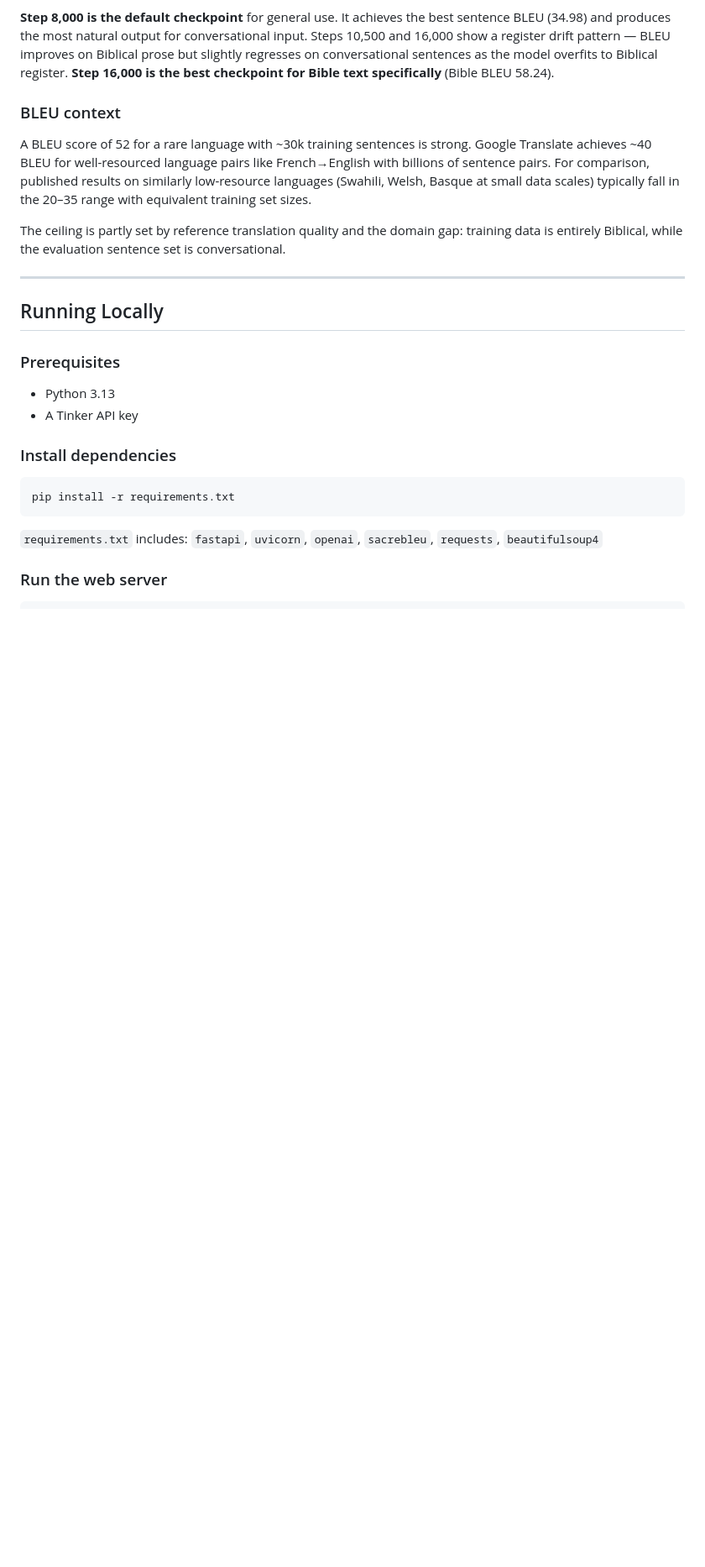
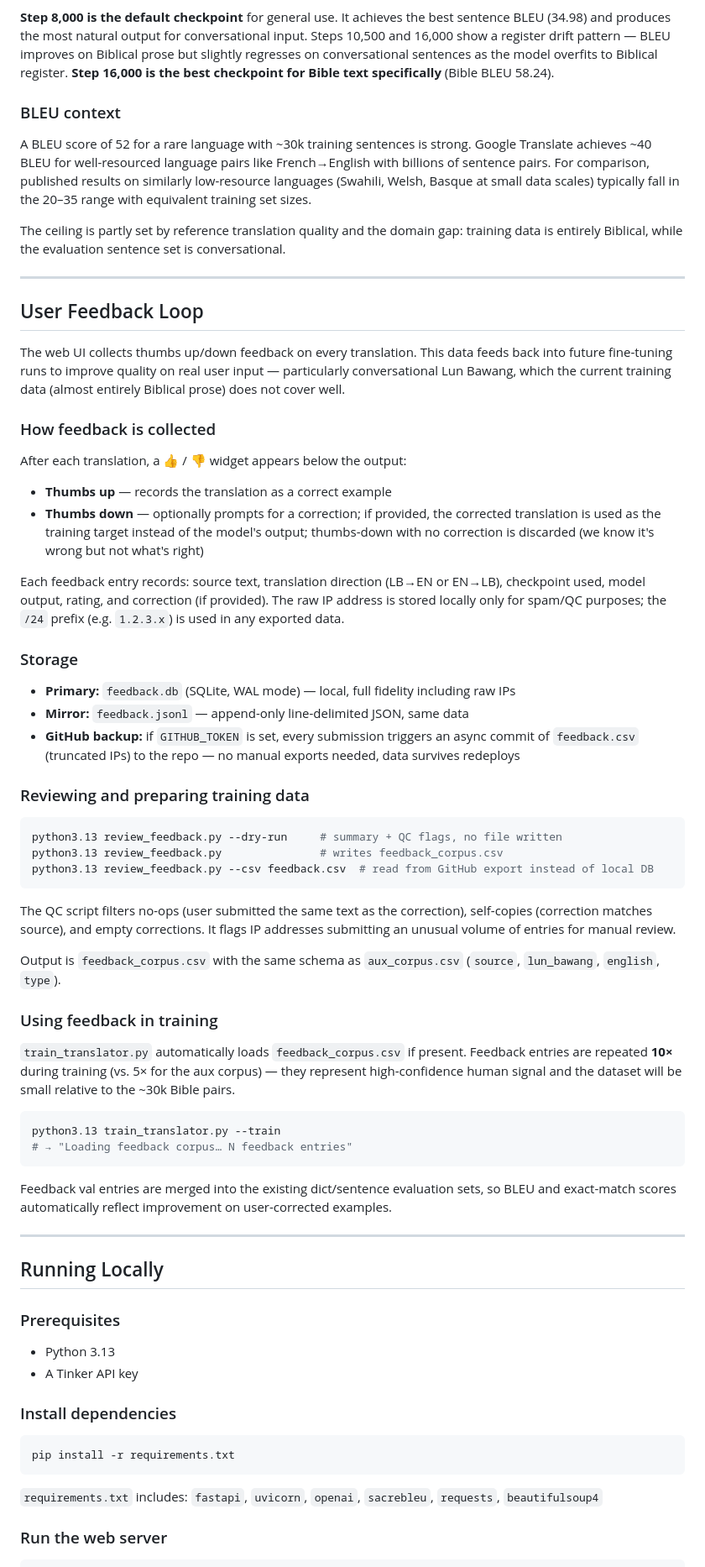
Before and after one commit to matteuspan/lunbawang-translate, a Markdown page: README.md, the part around one of its changes. Shown at 84% size. GitHub-like rendering; blank space fills up the shorter version.

Commit message:
Document user feedback loop in README
Covers feedback collection UI, storage (SQLite + JSONL + GitHub CSV),
IP privacy approach, review_feedback.py QC workflow, and how
feedback_corpus.csv integrates into future training runs.

Co-Authored-By: Claude Sonnet 4.6 <noreply@anthropic.com>

````diff
--- a/README.md
+++ b/README.md
@@ -163,6 +163,50 @@ The ceiling is partly set by reference translation quality and the domain gap: t
 
 ---
 
+## User Feedback Loop
+
+The web UI collects thumbs up/down feedback on every translation. This data feeds back into future fine-tuning runs to improve quality on real user input — particularly conversational Lun Bawang, which the current training data (almost entirely Biblical prose) does not cover well.
+
+### How feedback is collected
+
+After each translation, a 👍 / 👎 widget appears below the output:
+
+- **Thumbs up** — records the translation as a correct example
+- **Thumbs down** — optionally prompts for a correction; if provided, the corrected translation is used as the training target instead of the model's output; thumbs-down with no correction is discarded (we know it's wrong but not what's right)
+
+Each feedback entry records: source text, translation direction (LB→EN or EN→LB), checkpoint used, model output, rating, and correction (if provided). The raw IP address is stored locally only for spam/QC purposes; the `/24` prefix (e.g. `1.2.3.x`) is used in any exported data.
+
+### Storage
+
+- **Primary:** `feedback.db` (SQLite, WAL mode) — local, full fidelity including raw IPs
+- **Mirror:** `feedback.jsonl` — append-only line-delimited JSON, same data
+- **GitHub backup:** if `GITHUB_TOKEN` is set, every submission triggers an async commit of `feedback.csv` (truncated IPs) to the repo — no manual exports needed, data survives redeploys
+
+### Reviewing and preparing training data
+
+```bash
+python3.13 review_feedback.py --dry-run     # summary + QC flags, no file written
+python3.13 review_feedback.py               # writes feedback_corpus.csv
+python3.13 review_feedback.py --csv feedback.csv  # read from GitHub export instead of local DB
+```
+
+The QC script filters no-ops (user submitted the same text as the correction), self-copies (correction matches source), and empty corrections. It flags IP addresses submitting an unusual volume of entries for manual review.
+
+Output is `feedback_corpus.csv` with the same schema as `aux_corpus.csv` (`source`, `lun_bawang`, `english`, `type`).
+
+### Using feedback in training
+
+`train_translator.py` automatically loads `feedback_corpus.csv` if present. Feedback entries are repeated **10×** during training (vs. 5× for the aux corpus) — they represent high-confidence human signal and the dataset will be small relative to the ~30k Bible pairs.
+
+```bash
+python3.13 train_translator.py --train
+# → "Loading feedback corpus… N feedback entries"
+```
+
+Feedback val entries are merged into the existing dict/sentence evaluation sets, so BLEU and exact-match scores automatically reflect improvement on user-corrected examples.
+
+---
+
 ## Running Locally
 
 ### Prerequisites
````
Also changed, not shown: other parts of README.md (+1 -1 lines).
